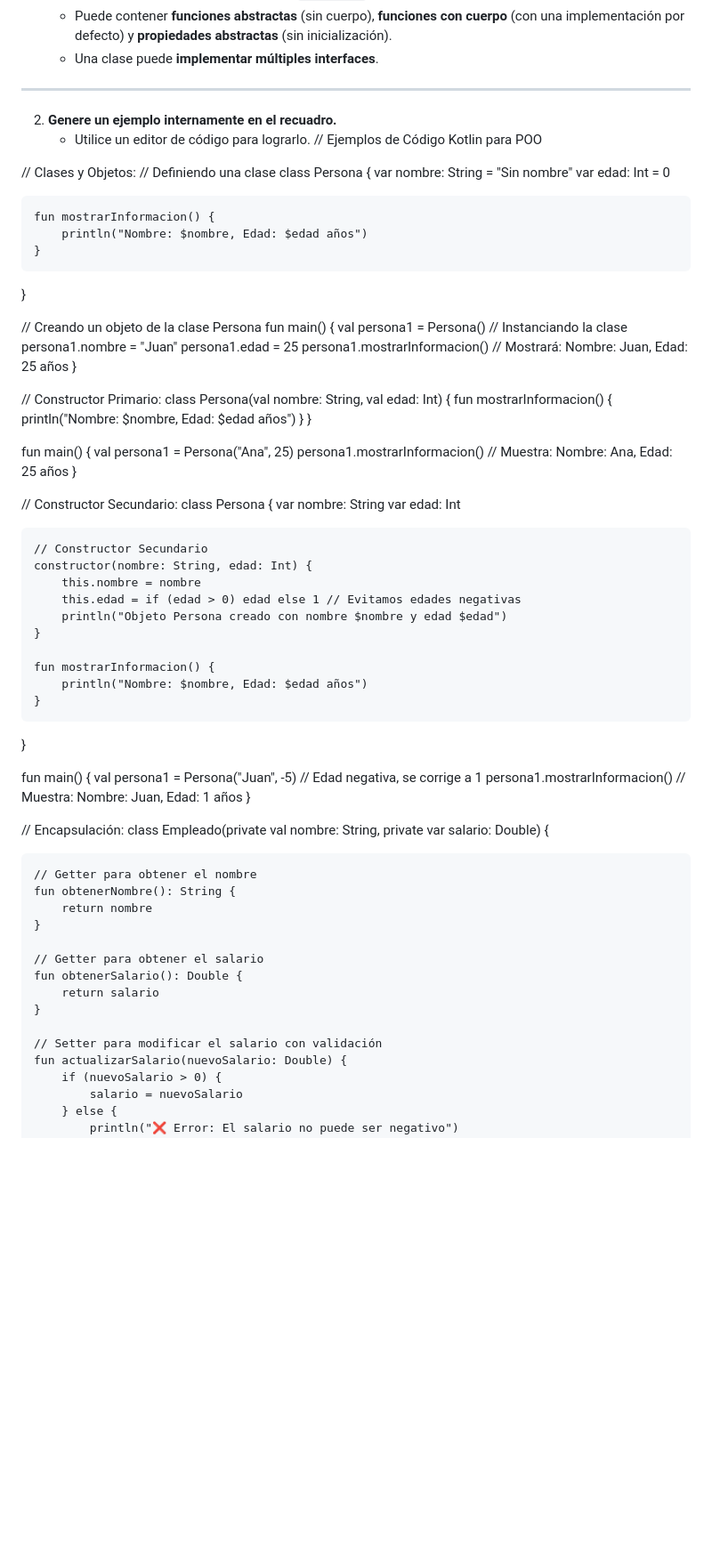
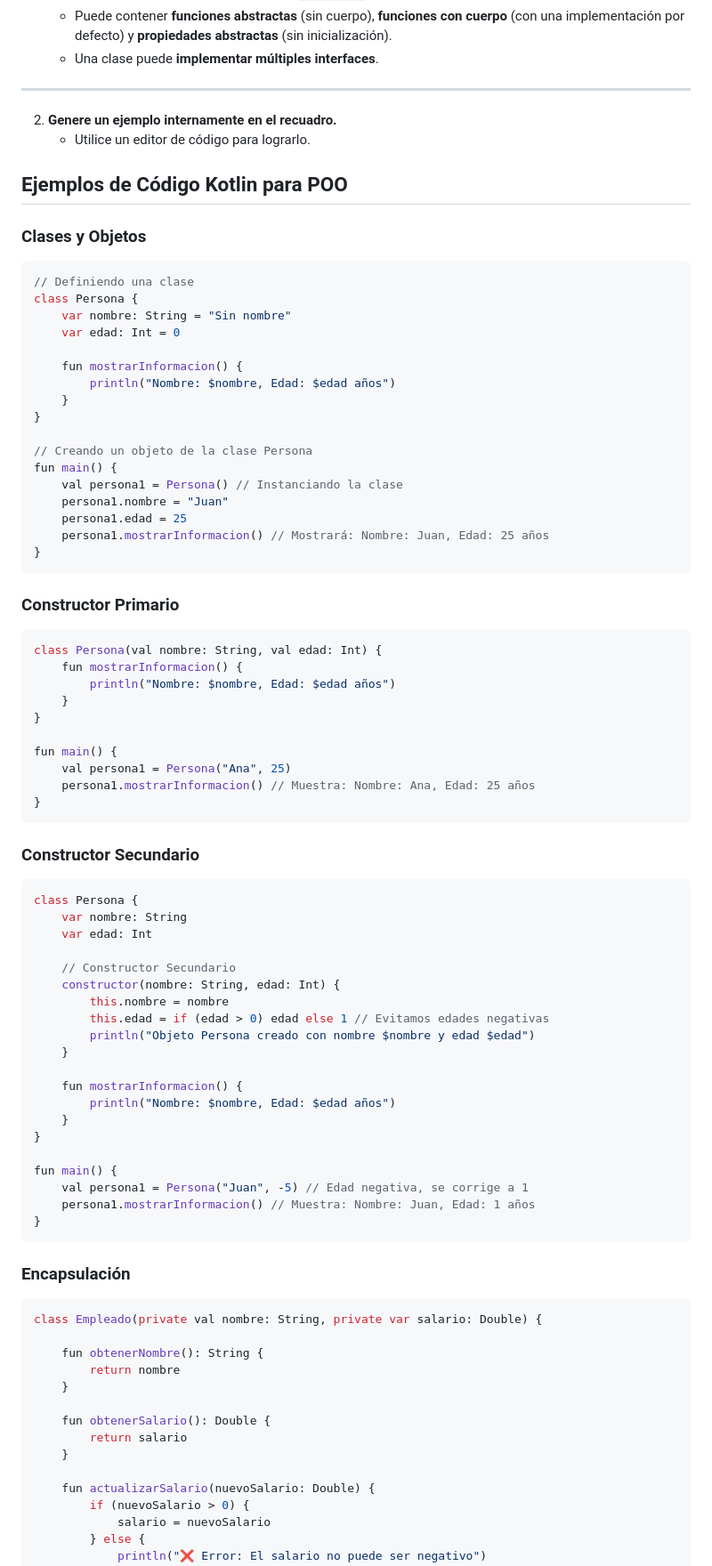
Before and after one commit to marlonpalacios777/Kotlin-Fichas, a Markdown page: tarjeta-10/README.md, the part around the change printed below. Shown: that part at 89% size. Rendered like a GitHub page; blank space fills up the shorter version.

````diff
--- a/tarjeta-10/README.md
+++ b/tarjeta-10/README.md
@@ -98,9 +98,11 @@ En resumen, la POO es un pilar fundamental para desarrollar software organizado,
 
 2. **Genere un ejemplo internamente en el recuadro.**
    - Utilice un editor de código para lograrlo.
-// Ejemplos de Código Kotlin para POO
+## Ejemplos de Código Kotlin para POO
 
-// Clases y Objetos:
+### Clases y Objetos
+
+```kotlin
 // Definiendo una clase
 class Persona {
     var nombre: String = "Sin nombre"
@@ -118,8 +120,11 @@ fun main() {
     persona1.edad = 25
     persona1.mostrarInformacion() // Mostrará: Nombre: Juan, Edad: 25 años
 }
+```
 
-// Constructor Primario:
+### Constructor Primario
+
+```kotlin
 class Persona(val nombre: String, val edad: Int) {
     fun mostrarInformacion() {
         println("Nombre: $nombre, Edad: $edad años")
@@ -130,8 +135,11 @@ fun main() {
     val persona1 = Persona("Ana", 25)
     persona1.mostrarInformacion() // Muestra: Nombre: Ana, Edad: 25 años
 }
+```
 
-// Constructor Secundario:
+### Constructor Secundario
+
+```kotlin
 class Persona {
     var nombre: String
     var edad: Int
@@ -152,21 +160,21 @@ fun main() {
     val persona1 = Persona("Juan", -5) // Edad negativa, se corrige a 1
     persona1.mostrarInformacion() // Muestra: Nombre: Juan, Edad: 1 años
 }
+```
 
-// Encapsulación:
+### Encapsulación
+
+```kotlin
 class Empleado(private val nombre: String, private var salario: Double) {
 
-    // Getter para obtener el nombre
     fun obtenerNombre(): String {
         return nombre
     }
 
-    // Getter para obtener el salario
     fun obtenerSalario(): Double {
         return salario
     }
 
-    // Setter para modificar el salario con validación
     fun actualizarSalario(nuevoSalario: Double) {
         if (nuevoSalario > 0) {
             salario = nuevoSalario
````
Also changed, not shown: other parts of tarjeta-10/README.md (+29 -20 lines).
